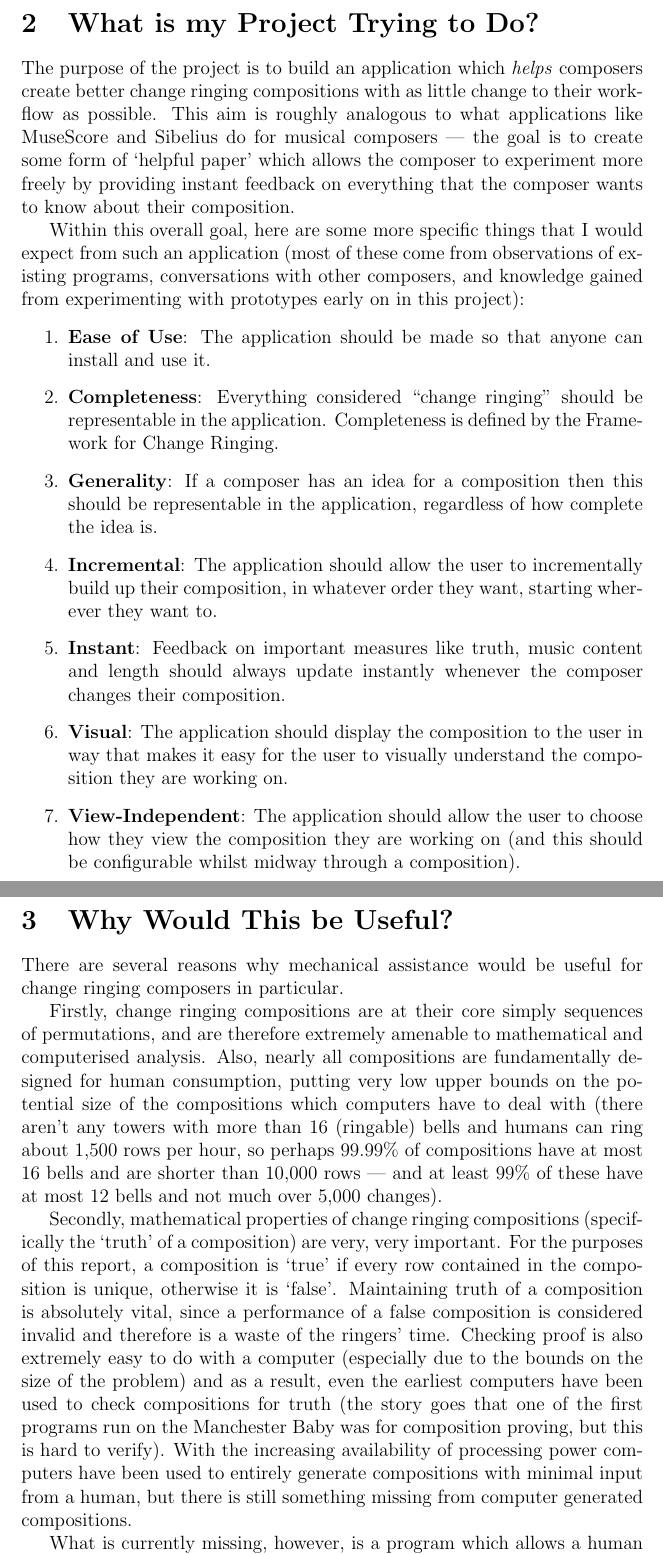
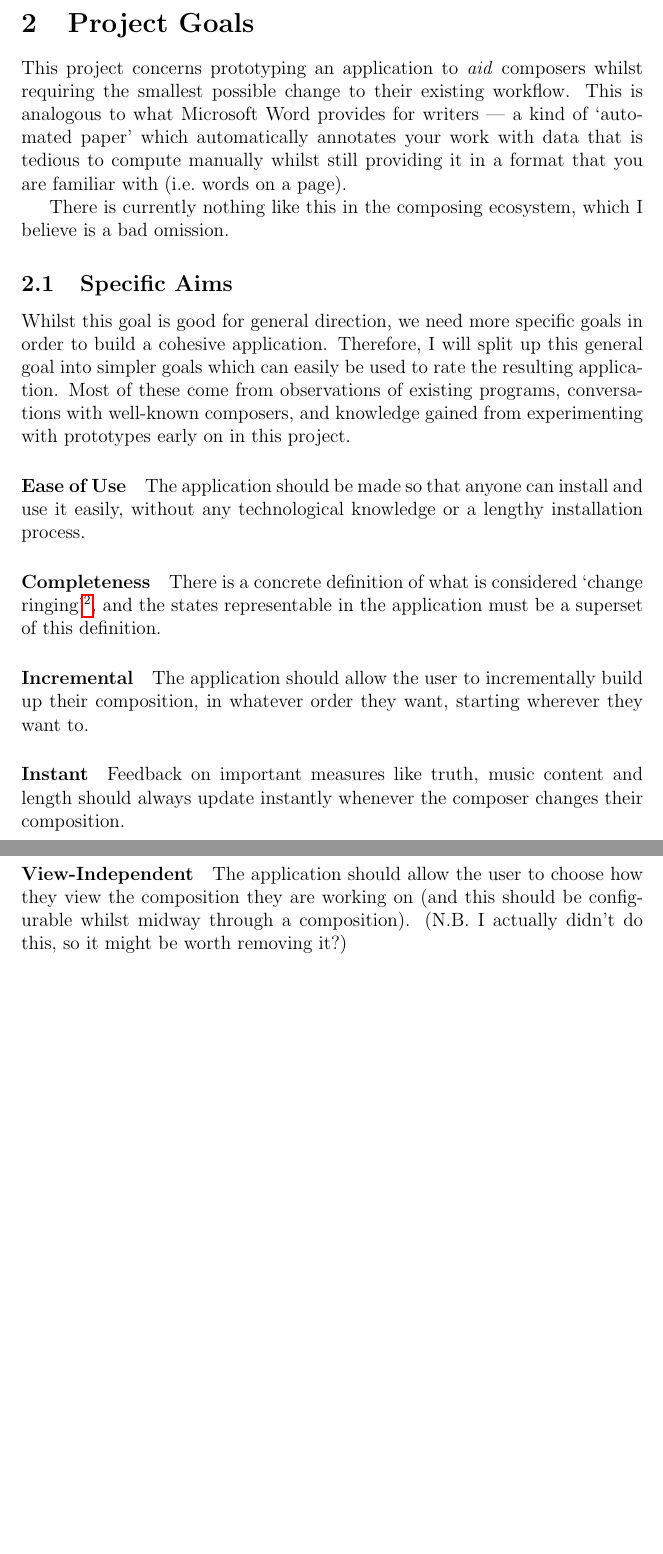
Before and after one commit to kneasle/jigsaw, a LaTeX document (report.tex): two parts of pages 8 and 9 of 19 before the commit and two parts of pages 8 and 9 of 21 after it, joined at a grey line, cut at the place of the change, the shorter picture padded with empty space. Compiled offline with pdfLaTeX.

Commit message:
More report pruning

```diff
--- a/report.tex
+++ b/report.tex
@@ -251,63 +238,41 @@ are also conductors and conduct their own compositions, which minimises the lear
 
 \pagebreak
 
-\section{What is my Project Trying to Do?}
+\section{Project Goals}
 
-The purpose of the project is to build an application which \emph{helps} composers create better
-change ringing compositions with as little change to their work-flow as possible.  This aim is
-roughly analogous to what applications like MuseScore and Sibelius do for musical composers --- the
-goal is to create some form of `helpful paper' which allows the composer to experiment more freely
-by providing instant feedback on everything that the composer wants to know about their composition.
+This project concerns prototyping an application to \emph{aid} composers whilst requiring the
+smallest possible change to their existing workflow.  This is analogous to what Microsoft Word
+provides for writers --- a kind of `automated paper' which automatically annotates your work with
+data that is tedious to compute manually whilst still providing it in a format that you are familiar
+with (i.e.\ words on a page).
 
-Within this overall goal, here are some more specific things that I would expect from such an
-application (most of these come from observations of existing programs, conversations with other
-composers, and knowledge gained from experimenting with prototypes early on in this project):
+There is currently nothing like this in the composing ecosystem, which I believe is a bad omission.
 
-\begin{enumerate}
-    \item \textbf{Ease of Use}: The application should be made so that anyone can install and use
-        it.
-    \item \textbf{Completeness}: Everything considered ``change ringing'' should be representable in
-        the application.  Completeness is defined by the Framework for Change Ringing.
-    \item \textbf{Generality}: If a composer has an idea for a composition then this should be
-        representable in the application, regardless of how complete the idea is.
-    \item \textbf{Incremental}: The application should allow the user to incrementally build up
-        their composition, in whatever order they want, starting wherever they want to.
-    \item \textbf{Instant}: Feedback on important measures like truth, music content and length
-        should always update instantly whenever the composer changes their composition.
-    \item \textbf{Visual}: The application should display the composition to the user in way that
-        makes it easy for the user to visually understand the composition they are working on.
-    \item \textbf{View-Independent}: The application should allow the user to choose how they view
-        the composition they are working on (and this should be configurable whilst midway through a
-        composition).
-\end{enumerate}
+\subsection{Specific Aims}
 
+Whilst this goal is good for general direction, we need more specific goals in order to build a
+cohesive application.  Therefore, I will split up this general goal into simpler goals which can
+easily be used to rate the resulting application.  Most of these come from observations of existing
+programs, conversations with well-known composers, and knowledge gained from experimenting with
+prototypes early on in this project.
 
+\paragraph{Ease of Use} The application should be made so that anyone can install and use it easily,
+without any technological knowledge or a lengthy installation process.
 
-\pagebreak
+\paragraph{Completeness} There is a concrete definition of what is considered `change
+ringing'\footnote{The
+\href{https://cccbr.github.io/method_ringing_framework/classification.html}{Framework for Method
+Ringing}}, and the states representable in the application must be a superset of this definition.
 
-\section{Why Would This be Useful?}
+\paragraph{Incremental} The application should allow the user to incrementally build up their
+composition, in whatever order they want, starting wherever they want to.
 
-There are several reasons why mechanical assistance would be useful for change ringing composers in
-particular.
+\paragraph{Instant} Feedback on important measures like truth, music content and length should
+always update instantly whenever the composer changes their composition.
 
-Firstly, change ringing compositions are at their core simply sequences of permutations, and are
-therefore extremely amenable to mathematical and computerised analysis.  Also, nearly all
-compositions are fundamentally designed for human consumption, putting very low upper bounds on the
-potential size of the compositions which computers have to deal with (there aren't any towers with
-more than 16 (ringable) bells and humans can ring about 1,500 rows per hour, so perhaps 99.99\% of
-compositions have at most 16 bells and are shorter than 10,000 rows --- and at least 99\% of these
-have at most 12 bells and not much over 5,000 changes).
+\paragraph{Visual} Everything that can be understood visually should be displayed visually.  Where
+concrete numbers are required (e.g.\ length), these should also be provided.
 
-Secondly, mathematical properties of change ringing compositions (specifically the `truth' of a
-composition) are very, very important.  For the purposes of this report, a composition is `true' if
-every row contained in the composition is unique, otherwise it is `false'.  Maintaining truth of a
-composition is absolutely vital, since a performance of a false composition is considered invalid
-and therefore is a waste of the ringers' time.  Checking proof is also extremely easy to do with a
-computer (especially due to the bounds on the size of the problem) and as a result, even the
-earliest computers have been used to check compositions for truth (the story goes that one of the
-first programs run on the Manchester Baby was for composition proving, but this is hard to verify).
-With the increasing availability of processing power computers have been used to entirely generate
-compositions with minimal input from a human, but there is still something missing from computer
-generated compositions.
-
-What is currently missing, however, is a program which allows a human composer to combine the
+\paragraph{View-Independent} The application should allow the user to choose how they view the
+composition they are working on (and this should be configurable whilst midway through a
+composition).  (N.B. I actually didn't do this, so it might be worth removing it?)
```
Also changed, not shown: report.tex (71 more changed lines).
